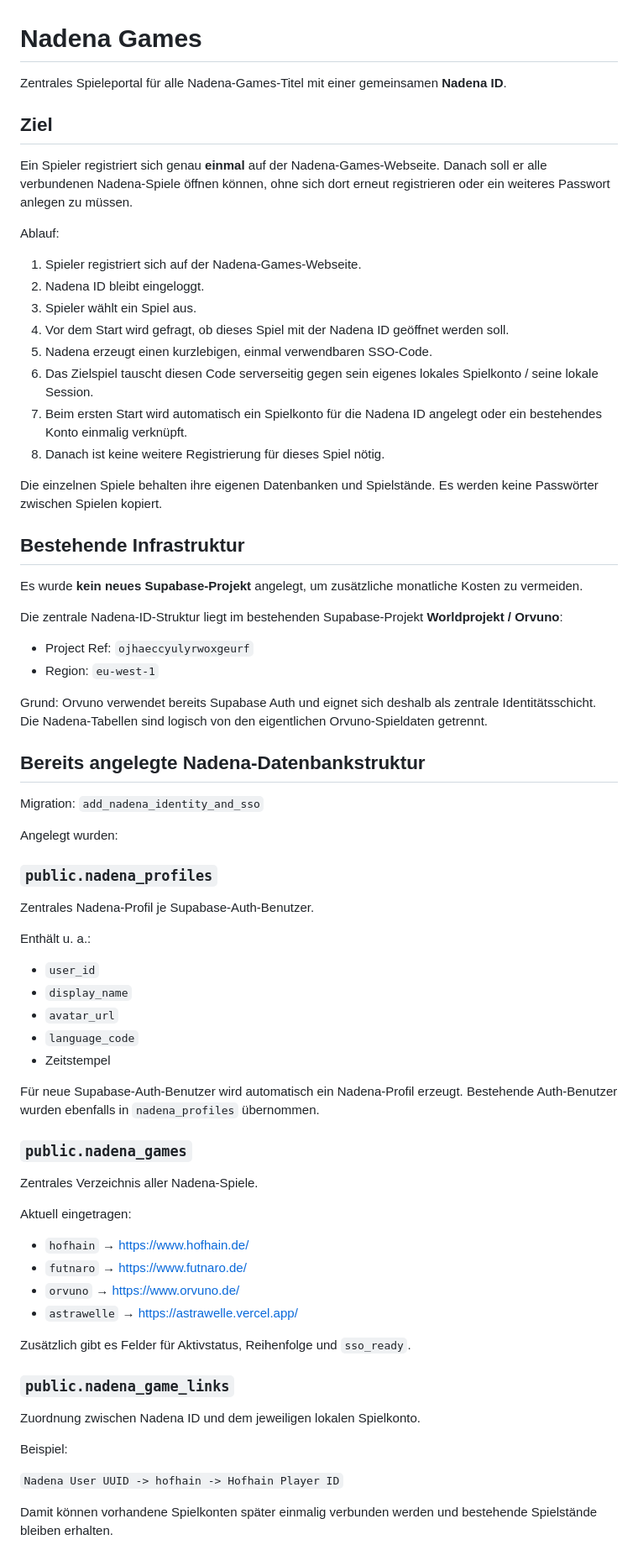
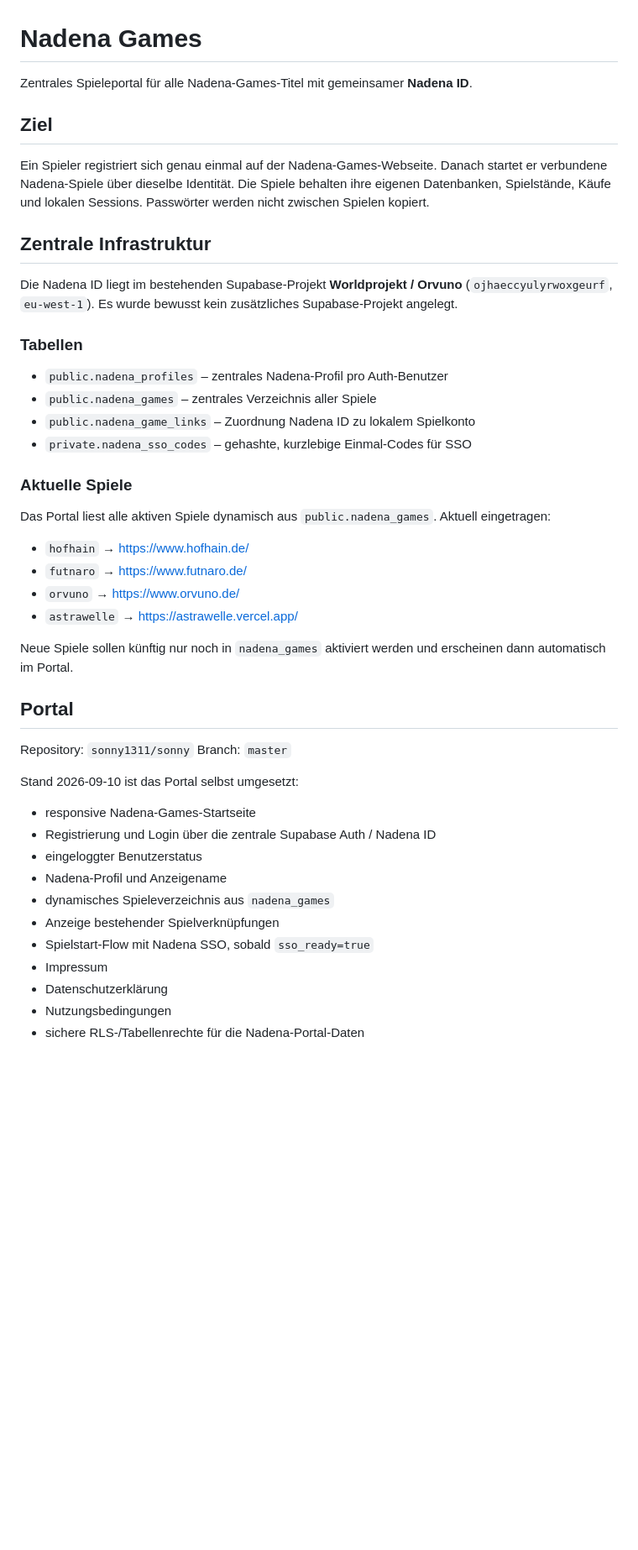
Before and after one commit to sonny1311/sonny, a Markdown page: README.md, the part around one of its changes. Shown at 84% size. Rendered like a GitHub page; blank space fills up the shorter version.

```diff
--- a/README.md
+++ b/README.md
@@ -1,72 +1,49 @@
 # Nadena Games
 
-Zentrales Spieleportal für alle Nadena-Games-Titel mit einer gemeinsamen **Nadena ID**.
+Zentrales Spieleportal für alle Nadena-Games-Titel mit gemeinsamer **Nadena ID**.
 
 ## Ziel
 
-Ein Spieler registriert sich genau **einmal** auf der Nadena-Games-Webseite. Danach soll er alle verbundenen Nadena-Spiele öffnen können, ohne sich dort erneut registrieren oder ein weiteres Passwort anlegen zu müssen.
+Ein Spieler registriert sich genau einmal auf der Nadena-Games-Webseite. Danach startet er verbundene Nadena-Spiele über dieselbe Identität. Die Spiele behalten ihre eigenen Datenbanken, Spielstände, Käufe und lokalen Sessions. Passwörter werden nicht zwischen Spielen kopiert.
 
-Ablauf:
+## Zentrale Infrastruktur
 
-1. Spieler registriert sich auf der Nadena-Games-Webseite.
-2. Nadena ID bleibt eingeloggt.
-3. Spieler wählt ein Spiel aus.
-4. Vor dem Start wird gefragt, ob dieses Spiel mit der Nadena ID geöffnet werden soll.
-5. Nadena erzeugt einen kurzlebigen, einmal verwendbaren SSO-Code.
-6. Das Zielspiel tauscht diesen Code serverseitig gegen sein eigenes lokales Spielkonto / seine lokale Session.
-7. Beim ersten Start wird automatisch ein Spielkonto für die Nadena ID angelegt oder ein bestehendes Konto einmalig verknüpft.
-8. Danach ist keine weitere Registrierung für dieses Spiel nötig.
+Die Nadena ID liegt im bestehenden Supabase-Projekt **Worldprojekt / Orvuno** (`ojhaeccyulyrwoxgeurf`, `eu-west-1`). Es wurde bewusst kein zusätzliches Supabase-Projekt angelegt.
 
-Die einzelnen Spiele behalten ihre eigenen Datenbanken und Spielstände. Es werden keine Passwörter zwischen Spielen kopiert.
+### Tabellen
 
-## Bestehende Infrastruktur
+- `public.nadena_profiles` – zentrales Nadena-Profil pro Auth-Benutzer
+- `public.nadena_games` – zentrales Verzeichnis aller Spiele
+- `public.nadena_game_links` – Zuordnung Nadena ID zu lokalem Spielkonto
+- `private.nadena_sso_codes` – gehashte, kurzlebige Einmal-Codes für SSO
 
-Es wurde **kein neues Supabase-Projekt** angelegt, um zusätzliche monatliche Kosten zu vermeiden.
+### Aktuelle Spiele
 
-Die zentrale Nadena-ID-Struktur liegt im bestehenden Supabase-Projekt **Worldprojekt / Orvuno**:
-
-- Project Ref: `ojhaeccyulyrwoxgeurf`
-- Region: `eu-west-1`
-
-Grund: Orvuno verwendet bereits Supabase Auth und eignet sich deshalb als zentrale Identitätsschicht. Die Nadena-Tabellen sind logisch von den eigentlichen Orvuno-Spieldaten getrennt.
-
-## Bereits angelegte Nadena-Datenbankstruktur
-
-Migration: `add_nadena_identity_and_sso`
-
-Angelegt wurden:
-
-### `public.nadena_profiles`
-Zentrales Nadena-Profil je Supabase-Auth-Benutzer.
-
-Enthält u. a.:
-- `user_id`
-- `display_name`
-- `avatar_url`
-- `language_code`
-- Zeitstempel
-
-Für neue Supabase-Auth-Benutzer wird automatisch ein Nadena-Profil erzeugt.
-Bestehende Auth-Benutzer wurden ebenfalls in `nadena_profiles` übernommen.
-
-### `public.nadena_games`
-Zentrales Verzeichnis aller Nadena-Spiele.
-
-Aktuell eingetragen:
+Das Portal liest alle aktiven Spiele dynamisch aus `public.nadena_games`. Aktuell eingetragen:
 
 - `hofhain` → https://www.hofhain.de/
 - `futnaro` → https://www.futnaro.de/
 - `orvuno` → https://www.orvuno.de/
 - `astrawelle` → https://astrawelle.vercel.app/
 
-Zusätzlich gibt es Felder für Aktivstatus, Reihenfolge und `sso_ready`.
+Neue Spiele sollen künftig nur noch in `nadena_games` aktiviert werden und erscheinen dann automatisch im Portal.
 
-### `public.nadena_game_links`
-Zuordnung zwischen Nadena ID und dem jeweiligen lokalen Spielkonto.
+## Portal
 
-Beispiel:
+Repository: `sonny1311/sonny`
+Branch: `master`
 
-`Nadena User UUID -> hofhain -> Hofhain Player ID`
+Stand 2026-09-10 ist das Portal selbst umgesetzt:
 
-Damit können vorhandene Spielkonten später einmalig verbunden werden und bestehende Spielstände bleiben erhalten.
+- responsive Nadena-Games-Startseite
+- Registrierung und Login über die zentrale Supabase Auth / Nadena ID
+- eingeloggter Benutzerstatus
+- Nadena-Profil und Anzeigename
+- dynamisches Spieleverzeichnis aus `nadena_games`
+- Anzeige bestehender Spielverknüpfungen
+- Spielstart-Flow mit Nadena SSO, sobald `sso_ready=true`
+- Impressum
+- Datenschutzerklärung
+- Nutzungsbedingungen
+- sichere RLS-/Tabellenrechte für die Nadena-Portal-Daten
 
```
Also changed, not shown: other parts of README.md (+50 -132 lines).
